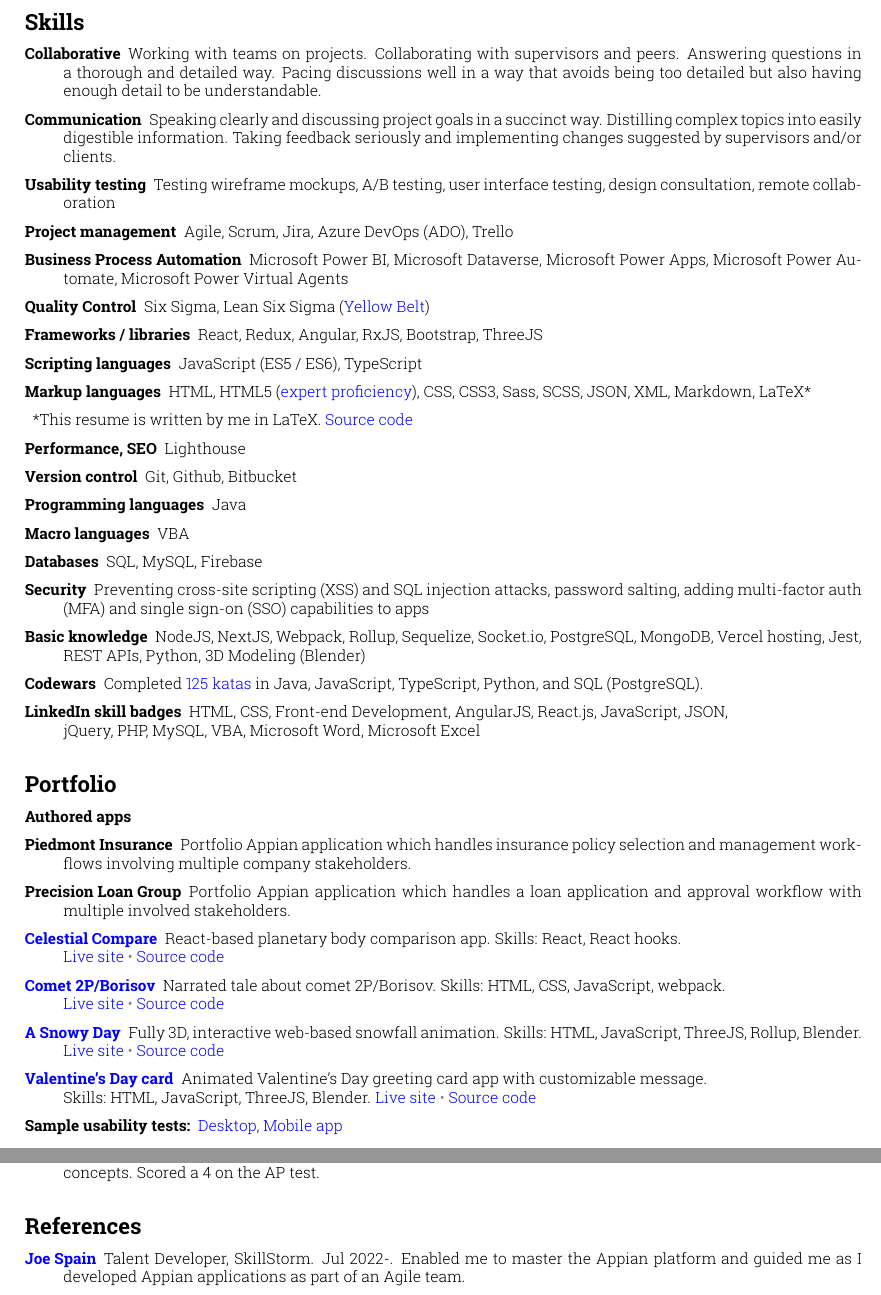
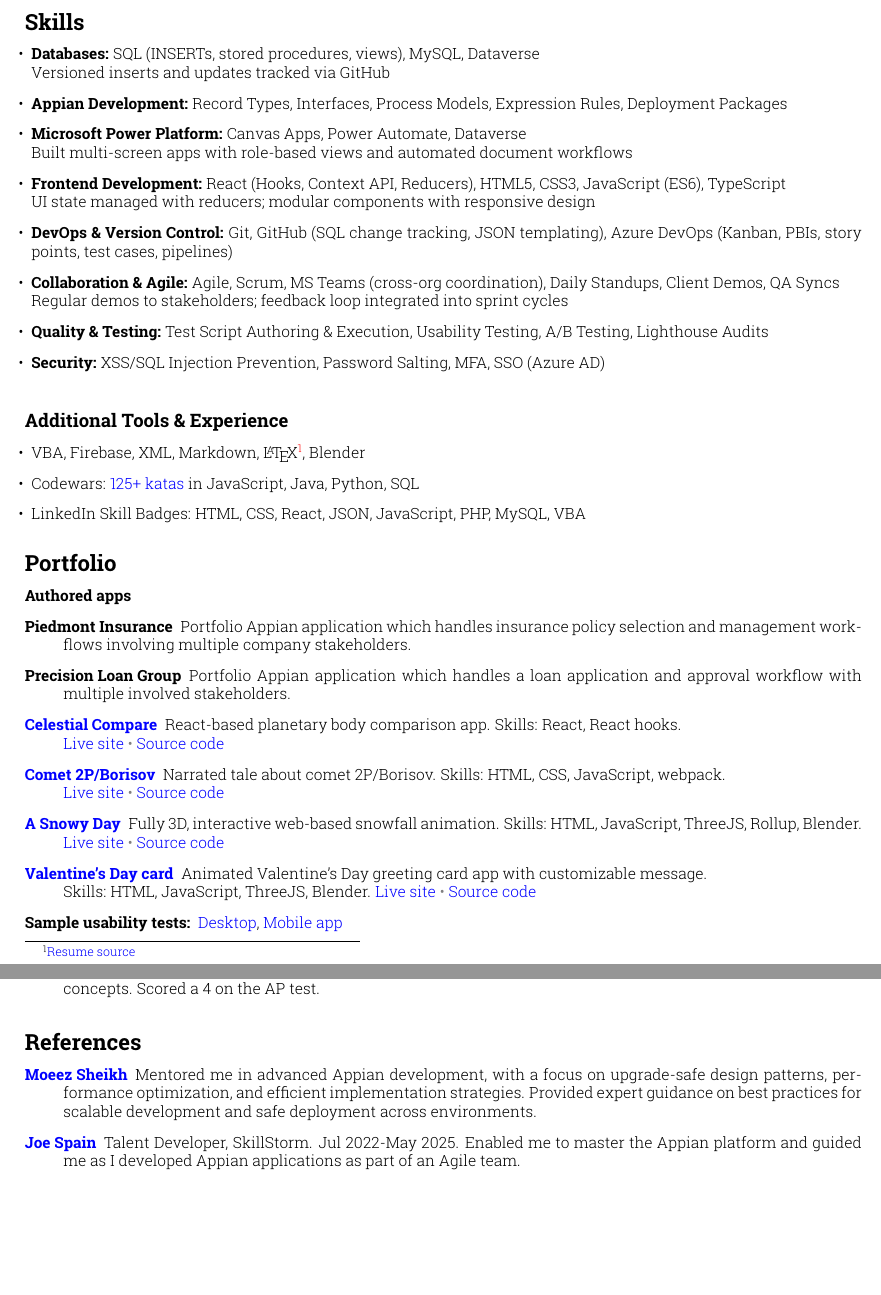
Before and after one commit to sirkoik/CurriculumVitae, a LaTeX CV (source/main/resume.tex): two parts of pages 3 and 5 of 5, joined at a grey line, cut so that both start at the same text, the shorter picture padded with empty space. Compiled offline with pdfLaTeX.

Commit message:
Updated skills section and endorsements

```diff
--- a/source/main/resume.tex
+++ b/source/main/resume.tex
@@ -157,27 +157,57 @@
 \vspace{-1em}
 \section*{Skills}\vspace{-0.5em}
 
-\begin{description}
-  \item [Collaborative] Working with teams on projects. Collaborating with supervisors and peers. Answering questions in a thorough and detailed way. Pacing discussions well in a way that avoids being too detailed but also having enough detail to be understandable.
-  \item [Communication] Speaking clearly and discussing project goals in a succinct way. Distilling complex topics into easily digestible information. Taking feedback seriously and implementing changes suggested by supervisors and/or clients.
-  \item [Usability testing] Testing wireframe mockups, A/B testing, user interface testing, design consultation, remote collaboration
-  \item [Project management] Agile, Scrum, Jira, Azure DevOps (ADO), Trello
-  \item [Business Process Automation] Microsoft Power BI, Microsoft Dataverse, Microsoft Power Apps, Microsoft Power Automate, Microsoft Power Virtual Agents
-  \item [Quality Control] Six Sigma, Lean Six Sigma (\href{https://api.badgr.io/public/assertions/KE5P9gfoQ7S3-hpvZP4PIQ}{Yellow Belt})
-  \item [Frameworks / libraries] React, Redux, Angular, RxJS, Bootstrap, ThreeJS
-  \item [Scripting languages] JavaScript (ES5 / ES6), TypeScript
-  \item [Markup languages] HTML, HTML5 (\href{https://app.pluralsight.com/profile/alexander-koik-cesto}{expert proficiency}), CSS, CSS3, Sass, SCSS, JSON, XML, Markdown, LaTeX*
-  \item []*This resume is written by me in LaTeX. \href{https://github.com/sirkoik/CurriculumVitae/blob/master/source/main/resume.tex}{Source code}
-  \item [Performance, SEO] Lighthouse
-  \item [Version control] Git, Github, Bitbucket
-  \item [Programming languages] Java
-  \item [Macro languages] VBA
-  \item [Databases] SQL, MySQL, Firebase
-  \item [Security] Preventing cross-site scripting (XSS) and SQL injection attacks, password salting, adding multi-factor auth (MFA) and single sign-on (SSO) capabilities to apps
-  \item [Basic knowledge] NodeJS, NextJS, Webpack, Rollup, Sequelize, Socket.io, PostgreSQL, MongoDB, Vercel hosting, Jest, REST APIs, Python, 3D Modeling (Blender)
-  \item [Codewars] Completed \href{https://www.codewars.com/users/sirkoik}{125 katas} in Java, JavaScript, TypeScript, Python, and SQL (PostgreSQL).
-  \item [LinkedIn skill badges] HTML, CSS, Front-end Development, AngularJS, React.js, JavaScript, JSON,\\ jQuery, PHP, MySQL, VBA, Microsoft Word, Microsoft Excel
-\end{description}
+\begin{itemize}
+  \item \textbf{Databases:} SQL (INSERTs, stored procedures, views), MySQL, Dataverse\\
+  \textit{Versioned inserts and updates tracked via GitHub}
+
+  \item \textbf{Appian Development:} Record Types, Interfaces, Process Models, Expression Rules, Deployment Packages
+
+  \item \textbf{Microsoft Power Platform:} Canvas Apps, Power Automate, Dataverse\\
+  \textit{Built multi-screen apps with role-based views and automated document workflows}
+
+  \item \textbf{Frontend Development:} React (Hooks, Context API, Reducers), HTML5, CSS3, JavaScript (ES6), TypeScript\\
+  \textit{UI state managed with reducers; modular components with responsive design}
+
+  \item \textbf{DevOps \& Version Control:} Git, GitHub (SQL change tracking, JSON templating), Azure DevOps (Kanban, PBIs, story points, test cases, pipelines)
+
+  \item \textbf{Collaboration \& Agile:} Agile, Scrum, MS Teams (cross-org coordination), Daily Standups, Client Demos, QA Syncs\\
+  \textit{Regular demos to stakeholders; feedback loop integrated into sprint cycles}
+
+  \item \textbf{Quality \& Testing:} Test Script Authoring \& Execution, Usability Testing, A/B Testing, Lighthouse Audits
+
+  \item \textbf{Security:} XSS/SQL Injection Prevention, Password Salting, MFA, SSO (Azure AD)
+\end{itemize}
+
+\vspace{0.5em}
+\subsection*{Additional Tools \& Experience}
+\begin{itemize}
+  \item VBA, Firebase, XML, Markdown, \LaTeX\footnote{\href{https://github.com/sirkoik/CurriculumVitae/blob/master/source/main/resume.tex}{Resume source}}, Blender
+  \item Codewars: \href{https://www.codewars.com/users/sirkoik}{125+ katas} in JavaScript, Java, Python, SQL
+  \item LinkedIn Skill Badges: HTML, CSS, React, JSON, JavaScript, PHP, MySQL, VBA
+\end{itemize}
+
+% \begin{description}
+%   \item [Collaborative] Working with teams on projects. Collaborating with supervisors and peers. Answering questions in a thorough and detailed way. Pacing discussions well in a way that avoids being too detailed but also having enough detail to be understandable.
+%   \item [Communication] Speaking clearly and discussing project goals in a succinct way. Distilling complex topics into easily digestible information. Taking feedback seriously and implementing changes suggested by supervisors and/or clients.
+%   \item [Usability testing] Testing wireframe mockups, A/B testing, user interface testing, design consultation, remote collaboration
+%   \item [Project management] Agile, Scrum, Jira, Azure DevOps (ADO), Trello
+%   \item [Business Process Automation] Microsoft Power BI, Microsoft Dataverse, Microsoft Power Apps, Microsoft Power Automate, Microsoft Power Virtual Agents
+%   \item [Quality Control] Six Sigma, Lean Six Sigma (\href{https://api.badgr.io/public/assertions/KE5P9gfoQ7S3-hpvZP4PIQ}{Yellow Belt})
+%   \item [Frameworks / libraries] React, Redux, Angular, RxJS, Bootstrap, ThreeJS
+%   \item [Scripting languages] JavaScript (ES5 / ES6), TypeScript
+%   \item [Markup languages] HTML, HTML5 (\href{https://app.pluralsight.com/profile/alexander-koik-cesto}{expert proficiency}), CSS, CSS3, Sass, SCSS, JSON, XML, Markdown, LaTeX*
+%   \item []*This resume is written by me in LaTeX. \href{https://github.com/sirkoik/CurriculumVitae/blob/master/source/main/resume.tex}{Source code}
+%   \item [Performance, SEO] Lighthouse
+%   \item [Version control] Git, Github, Bitbucket
+%   \item [Programming languages] Java
+%   \item [Macro languages] VBA
+%   \item [Databases] SQL, MySQL, Firebase
+%   \item [Security] Preventing cross-site scripting (XSS) and SQL injection attacks, password salting, adding multi-factor auth (MFA) and single sign-on (SSO) capabilities to apps
+%   \item [Basic knowledge] NodeJS, NextJS, Webpack, Rollup, Sequelize, Socket.io, PostgreSQL, MongoDB, Vercel hosting, Jest, REST APIs, Python, 3D Modeling (Blender)
+%   \item [Codewars] Completed \href{https://www.codewars.com/users/sirkoik}{125 katas} in Java, JavaScript, TypeScript, Python, and SQL (PostgreSQL).
+%   \item [LinkedIn skill badges] HTML, CSS, Front-end Development, AngularJS, React.js, JavaScript, JSON,\\ jQuery, PHP, MySQL, VBA, Microsoft Word, Microsoft Excel
+% \end{description}
 
 \addcontentsline{toc}{section}{Portfolio}
 \vspace{-0.5em}
@@ -234,7 +264,8 @@
 \vspace{-1em}
 \section*{References}\vspace{-0.5em}
 \begin{description}
-  \item [\href{https://www.linkedin.com/in/joespain/}{Joe Spain}] Talent Developer, SkillStorm. Jul 2022-. Enabled me to master the Appian platform and guided me as I developed Appian applications as part of an Agile team.
+  \item [\href{https://www.linkedin.com/in/moeezsheikh/}{Moeez Sheikh}] Mentored me in advanced Appian development, with a focus on upgrade-safe design patterns, performance optimization, and efficient implementation strategies. Provided expert guidance on best practices for scalable development and safe deployment across environments.
+  \item [\href{https://www.linkedin.com/in/joespain/}{Joe Spain}] Talent Developer, SkillStorm. Jul 2022-May 2025. Enabled me to master the Appian platform and guided me as I developed Appian applications as part of an Agile team.
 \end{description}
 
 \end{document}
```
Also changed, not shown: Alexander_Koik-Cestone_resume.pdf.
